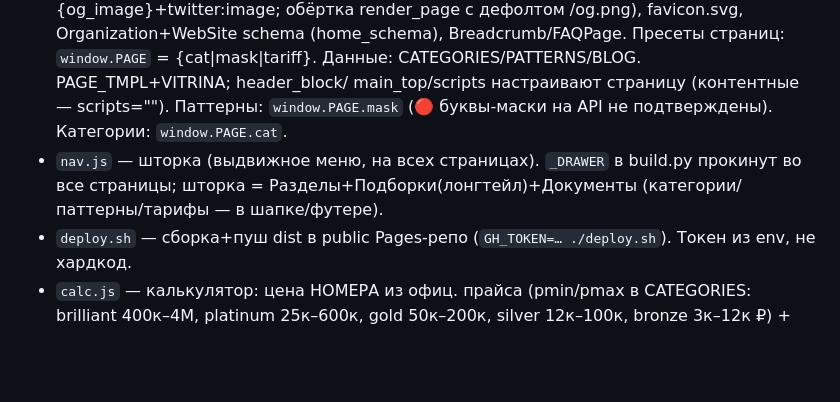
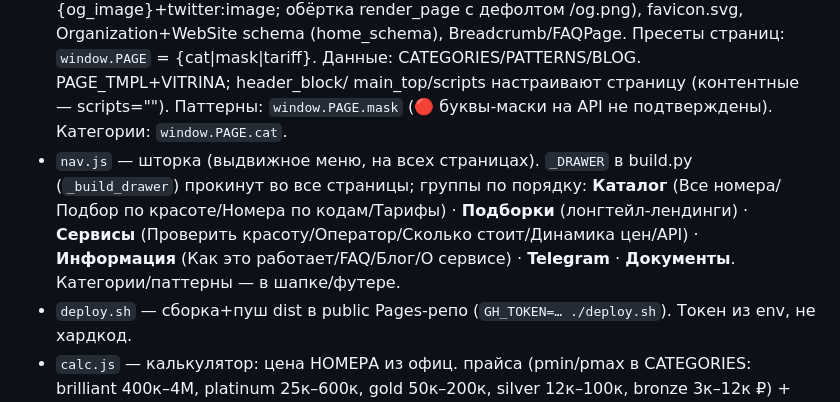
Before and after one commit to sementsul/numstore, a Markdown page: docs/project-notes.md, the part around the change. GitHub-like rendering; blank space fills up the shorter version.

Commit message:
docs(notes): актуализирована структура шторки (Каталог/Подборки/Сервисы/Информация/Telegram/Документы)

```diff
--- a/docs/project-notes.md
+++ b/docs/project-notes.md
@@ -16,7 +16,7 @@
   Пресеты страниц: `window.PAGE` = {cat|mask|tariff}. Данные: CATEGORIES/PATTERNS/BLOG. PAGE_TMPL+VITRINA; header_block/
   main_top/scripts настраивают страницу (контентные — scripts=""). Паттерны: `window.PAGE.mask`
   (🔴 буквы-маски на API не подтверждены). Категории: `window.PAGE.cat`.
-- `nav.js` — шторка (выдвижное меню, на всех страницах). `_DRAWER` в build.py прокинут во все страницы; шторка = Разделы+Подборки(лонгтейл)+Документы (категории/паттерны/тарифы — в шапке/футере).
+- `nav.js` — шторка (выдвижное меню, на всех страницах). `_DRAWER` в build.py (`_build_drawer`) прокинут во все страницы; группы по порядку: **Каталог** (Все номера/Подбор по красоте/Номера по кодам/Тарифы) · **Подборки** (лонгтейл-лендинги) · **Сервисы** (Проверить красоту/Оператор/Сколько стоит/Динамика цен/API) · **Информация** (Как это работает/FAQ/Блог/О сервисе) · **Telegram** · **Документы**. Категории/паттерны — в шапке/футере.
 - `deploy.sh` — сборка+пуш dist в public Pages-репо (`GH_TOKEN=… ./deploy.sh`). Токен из env, не хардкод.
 - `calc.js` — калькулятор: цена НОМЕРА из офиц. прайса (pmin/pmax в CATEGORIES: brilliant 400к–4М,
   platinum 25к–600к, gold 50к–200к, silver 12к–100к, bronze 3к–12к ₽) + живая абонплата тарифа/мес из API.
```
